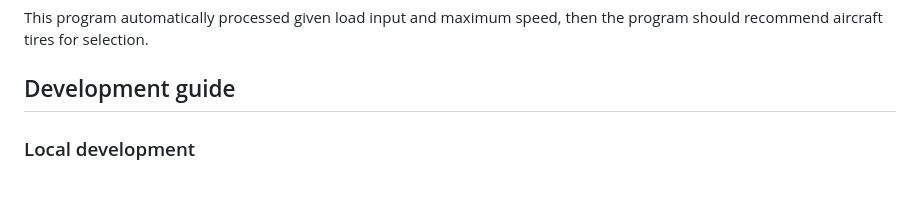
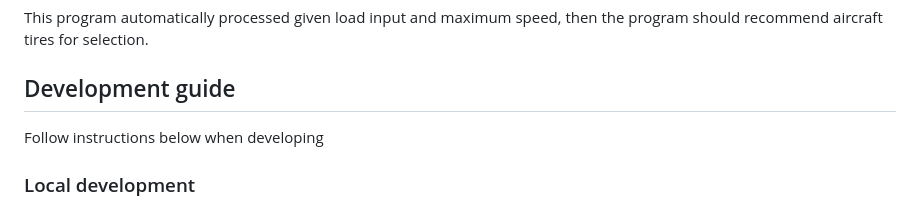
Before and after one commit to Felix-Deng/Aircraft-Tire-Selector, a Markdown page: README.md, the part around the change. GitHub-like rendering.

```diff
--- a/README.md
+++ b/README.md
@@ -2,6 +2,7 @@
 This program automatically processed given load input and maximum speed, then the program should recommend aircraft tires for selection.
 
 ## Development guide
+Follow instructions below when developing
 
 ### Local development
 
```
